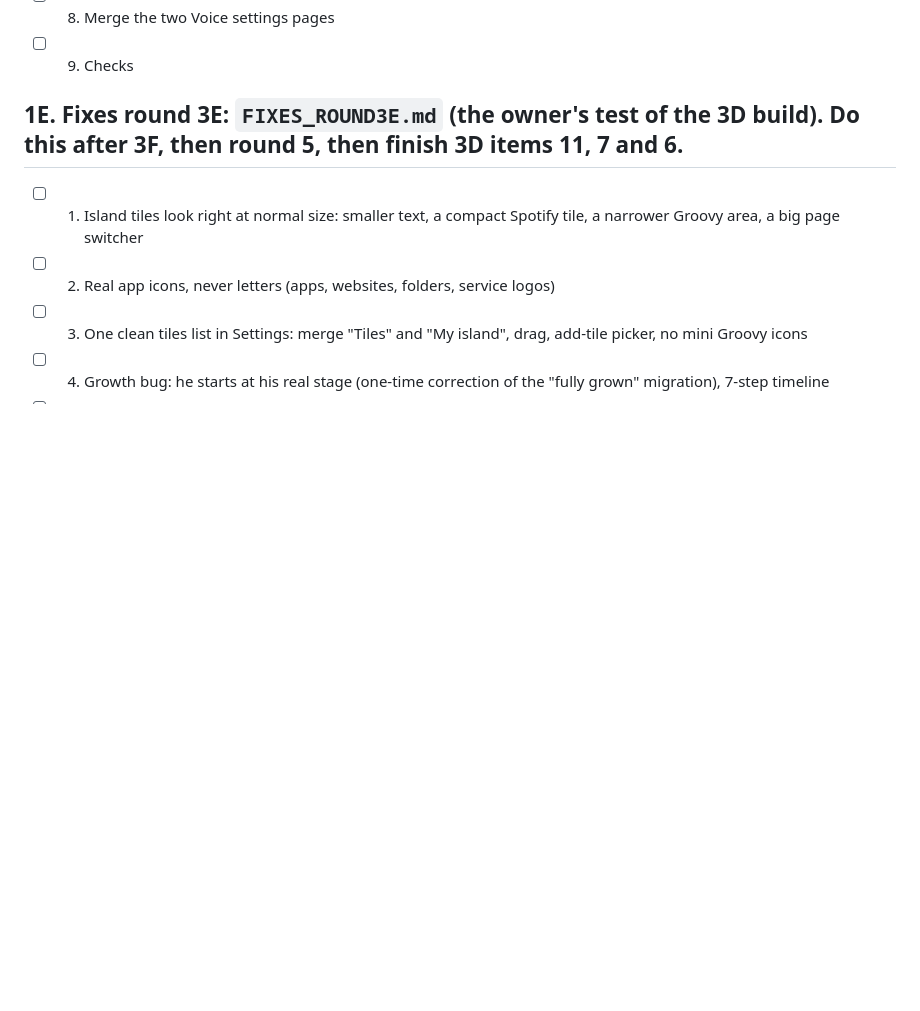
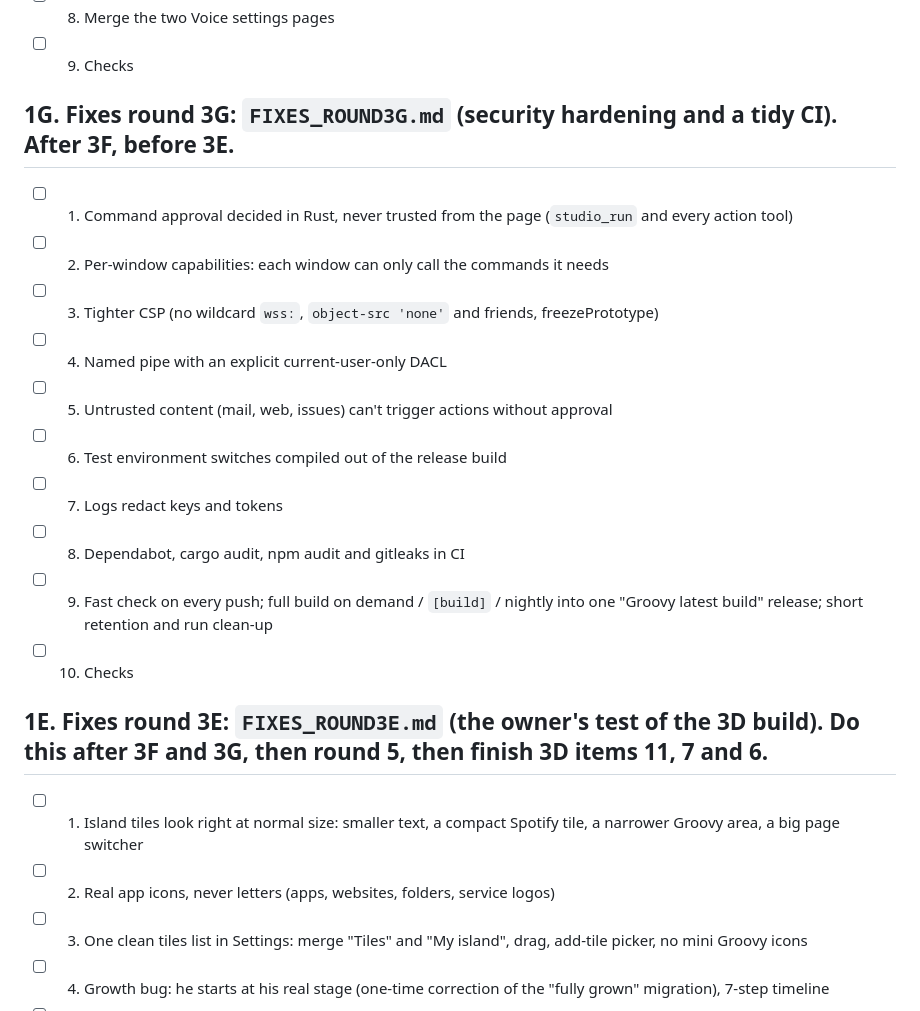
Before and after one commit to WavezFX/Groovy-main, a Markdown page: WORK_QUEUE.md, the part around the change. Drawn GitHub-style; blank space fills up the shorter version.

Commit message:
Fixes round 3G brief: security hardening and a tidy CI, after 3F
Co-Authored-By: Claude Opus 5.5 <noreply@anthropic.com>
Claude-Session: https://claude.ai/code/session_018sQMsK4c4oyr4PcLrs1g3J

```diff
--- a/WORK_QUEUE.md
+++ b/WORK_QUEUE.md
@@ -61,7 +61,19 @@ This is the **one list** of everything to do, in order. Work from the top down.
 - [ ] 8. Merge the two Voice settings pages
 - [ ] 9. Checks
 
-## 1E. Fixes round 3E: `FIXES_ROUND3E.md` (the owner's test of the 3D build). **Do this after 3F, then round 5, then finish 3D items 11, 7 and 6.**
+## 1G. Fixes round 3G: `FIXES_ROUND3G.md` (security hardening and a tidy CI). **After 3F, before 3E.**
+- [ ] 1. Command approval decided in Rust, never trusted from the page (`studio_run` and every action tool)
+- [ ] 2. Per-window capabilities: each window can only call the commands it needs
+- [ ] 3. Tighter CSP (no wildcard `wss:`, `object-src 'none'` and friends, freezePrototype)
+- [ ] 4. Named pipe with an explicit current-user-only DACL
+- [ ] 5. Untrusted content (mail, web, issues) can't trigger actions without approval
+- [ ] 6. Test environment switches compiled out of the release build
+- [ ] 7. Logs redact keys and tokens
+- [ ] 8. Dependabot, cargo audit, npm audit and gitleaks in CI
+- [ ] 9. Fast check on every push; full build on demand / `[build]` / nightly into one "Groovy latest build" release; short retention and run clean-up
+- [ ] 10. Checks
+
+## 1E. Fixes round 3E: `FIXES_ROUND3E.md` (the owner's test of the 3D build). **Do this after 3F and 3G, then round 5, then finish 3D items 11, 7 and 6.**
 - [ ] 1. Island tiles look right at normal size: smaller text, a compact Spotify tile, a narrower Groovy area, a big page switcher
 - [ ] 2. Real app icons, never letters (apps, websites, folders, service logos)
 - [ ] 3. One clean tiles list in Settings: merge "Tiles" and "My island", drag, add-tile picker, no mini Groovy icons
```
Also changed, not shown: FIXES_ROUND3G.md (added, +71 -0 lines).
